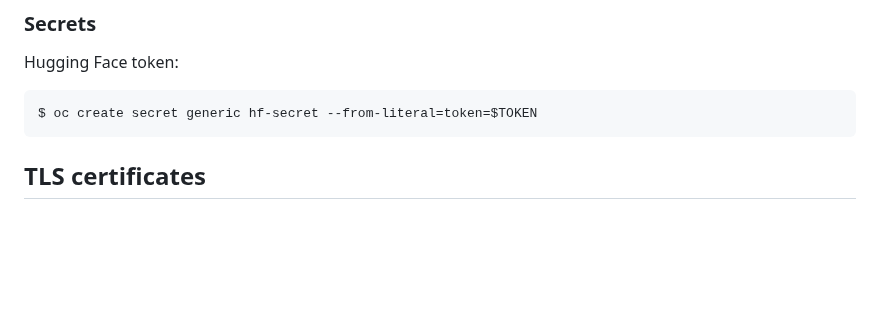
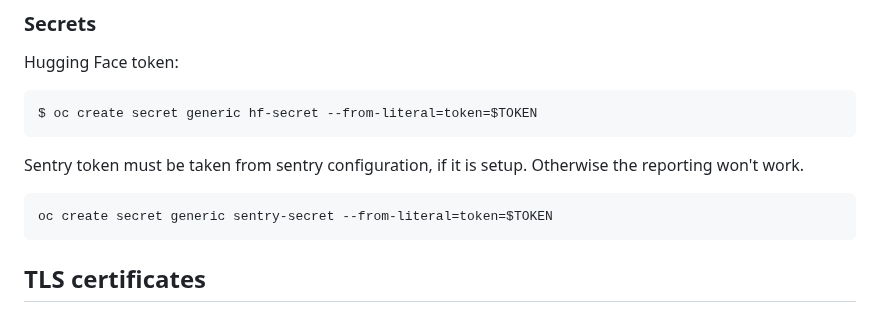
Before and after one commit to fedora-copr/logdetective-website, a Markdown page: openshift/README.md, the part around the change. GitHub-like rendering; blank space fills up the shorter version.

Commit message:
Adding note on sentry secret
Signed-off-by: Jiri Podivin <jpodivin@redhat.com>

````diff
--- a/openshift/README.md
+++ b/openshift/README.md
@@ -145,6 +145,13 @@ Hugging Face token:
 $ oc create secret generic hf-secret --from-literal=token=$TOKEN
 ```
 
+Sentry token must be taken from sentry configuration, if it is setup.
+Otherwise the reporting won't work.
+
+```
+oc create secret generic sentry-secret --from-literal=token=$TOKEN
+```
+
 
 ## TLS certificates
 We use the `certbot` tool to get our Let's Encrypt certificates.
````
